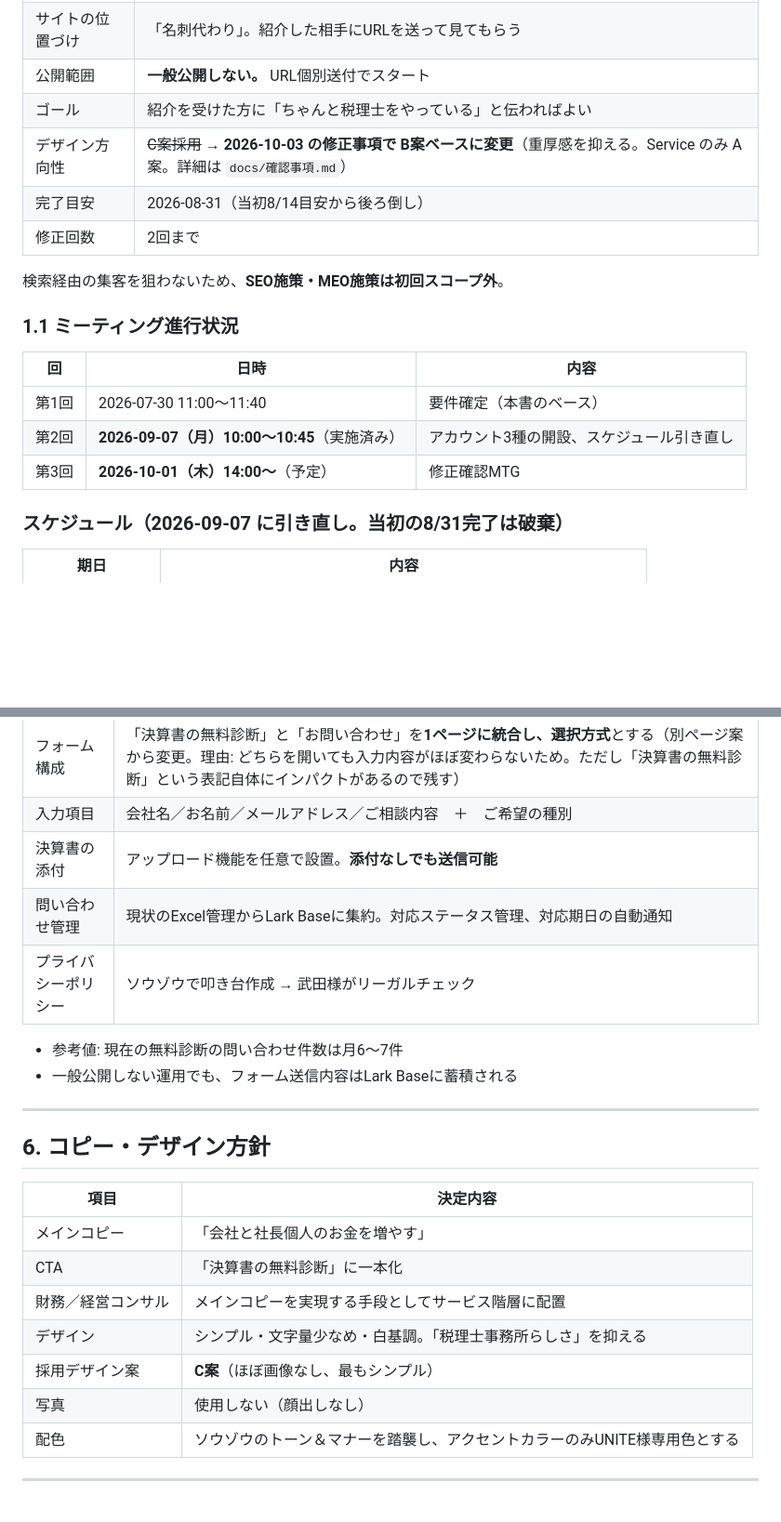
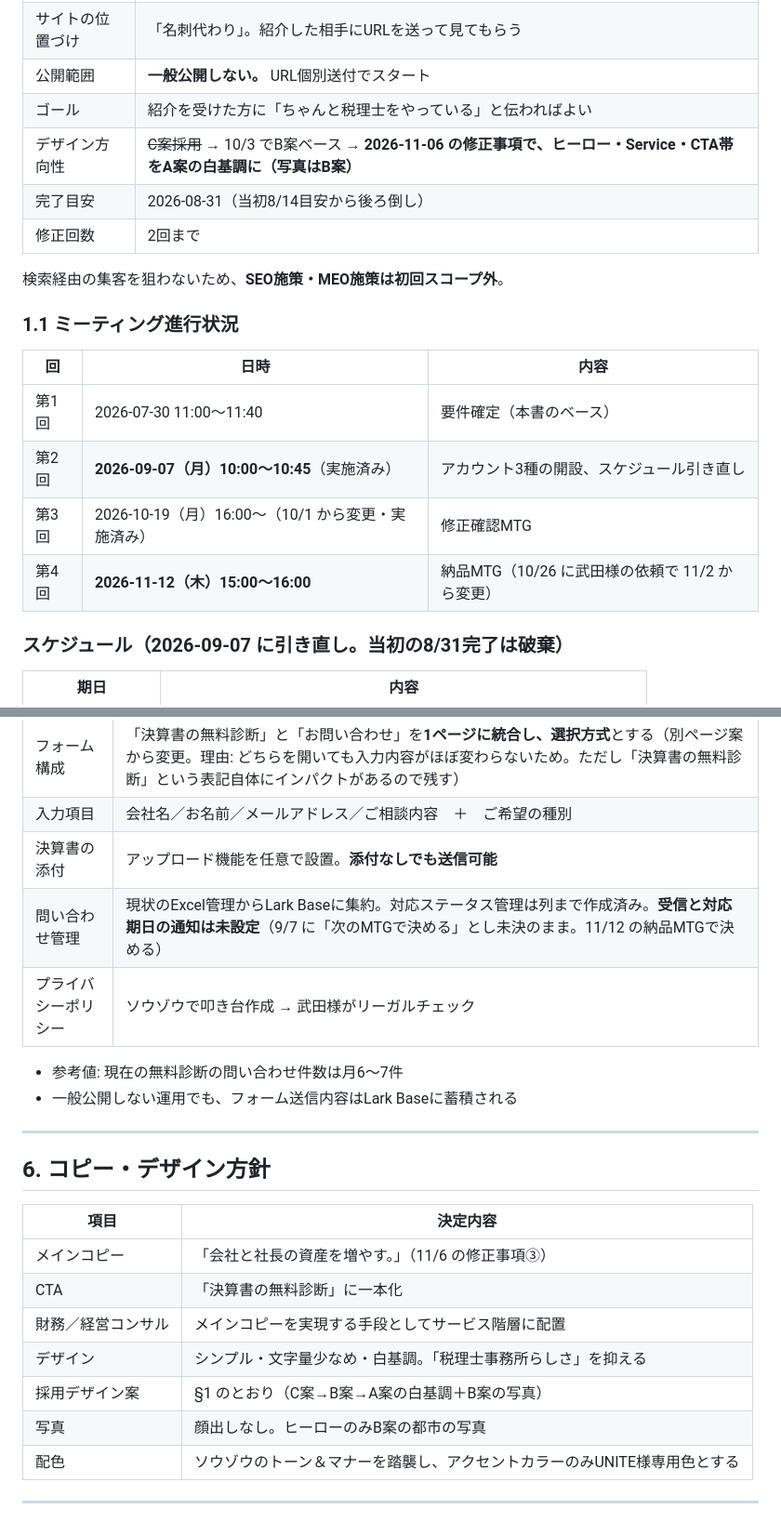
Before and after one commit to Souzoh-inc/takedasite, a Markdown page: docs/要件定義書.md, 2 parts joined by grey strips. Shown at 93% size. Drawn GitHub-style; blank space fills up the shorter version.

Commit message:
docs: 全会議・Larkの確認結果を要件定義書と確認事項に反映（納品MTG 11/12・修正回数・通知の未決）
Co-Authored-By: Claude Opus 5.5 <noreply@anthropic.com>

```diff
--- a/docs/要件定義書.md
+++ b/docs/要件定義書.md
@@ -17,7 +17,7 @@
 | サイトの位置づけ | 「名刺代わり」。紹介した相手にURLを送って見てもらう |
 | 公開範囲 | **一般公開しない。** URL個別送付でスタート |
 | ゴール | 紹介を受けた方に「ちゃんと税理士をやっている」と伝わればよい |
-| デザイン方向性 | ~~C案採用~~ → **2026-10-03 の修正事項で B案ベースに変更**（重厚感を抑える。Service のみ A案。詳細は `docs/確認事項.md`） |
+| デザイン方向性 | ~~C案採用~~ → 10/3 でB案ベース → **2026-11-06 の修正事項で、ヒーロー・Service・CTA帯をA案の白基調に（写真はB案）** |
 | 完了目安 | 2026-08-31（当初8/14目安から後ろ倒し） |
 | 修正回数 | 2回まで |
 
@@ -29,7 +29,8 @@
 |---|---|---|
 | 第1回 | 2026-07-30 11:00〜11:40 | 要件確定（本書のベース） |
 | 第2回 | **2026-09-07（月）10:00〜10:45**（実施済み） | アカウント3種の開設、スケジュール引き直し |
-| 第3回 | **2026-10-01（木）14:00〜**（予定） | 修正確認MTG |
+| 第3回 | 2026-10-19（月）16:00〜（10/1 から変更・実施済み） | 修正確認MTG |
+| 第4回 | **2026-11-12（木）15:00〜16:00** | 納品MTG（10/26 に武田様の依頼で 11/2 から変更） |
 
 ### スケジュール（2026-09-07 に引き直し。当初の8/31完了は破棄）
 
@@ -98,7 +99,7 @@
 | フォーム構成 | 「決算書の無料診断」と「お問い合わせ」を**1ページに統合し、選択方式**とする（別ページ案から変更。理由: どちらを開いても入力内容がほぼ変わらないため。ただし「決算書の無料診断」という表記自体にインパクトがあるので残す） |
 | 入力項目 | 会社名／お名前／メールアドレス／ご相談内容　＋　ご希望の種別 |
 | 決算書の添付 | アップロード機能を任意で設置。**添付なしでも送信可能** |
-| 問い合わせ管理 | 現状のExcel管理からLark Baseに集約。対応ステータス管理、対応期日の自動通知 |
+| 問い合わせ管理 | 現状のExcel管理からLark Baseに集約。対応ステータス管理は列まで作成済み。**受信と対応期日の通知は未設定**（9/7 に「次のMTGで決める」とし未決のまま。11/12 の納品MTGで決める） |
 | プライバシーポリシー | ソウゾウで叩き台作成 → 武田様がリーガルチェック |
 
 - 参考値: 現在の無料診断の問い合わせ件数は月6〜7件
@@ -110,12 +111,12 @@
 
 | 項目 | 決定内容 |
 |---|---|
-| メインコピー | 「会社と社長個人のお金を増やす」 |
+| メインコピー | 「会社と社長の資産を増やす。」（11/6 の修正事項③） |
 | CTA | 「決算書の無料診断」に一本化 |
 | 財務／経営コンサル | メインコピーを実現する手段としてサービス階層に配置 |
 | デザイン | シンプル・文字量少なめ・白基調。「税理士事務所らしさ」を抑える |
-| 採用デザイン案 | **C案**（ほぼ画像なし、最もシンプル） |
-| 写真 | 使用しない（顔出しなし） |
+| 採用デザイン案 | §1 のとおり（C案→B案→A案の白基調＋B案の写真） |
+| 写真 | 顔出しなし。ヒーローのみB案の都市の写真 |
 | 配色 | ソウゾウのトーン＆マナーを踏襲し、アクセントカラーのみUNITE様専用色とする |
 
 ---
```
Also changed, not shown: other parts of docs/要件定義書.md (+14 -14 lines), CLAUDE.md (+3 -3 lines), docs/確認事項.md (+3 -2 lines).
